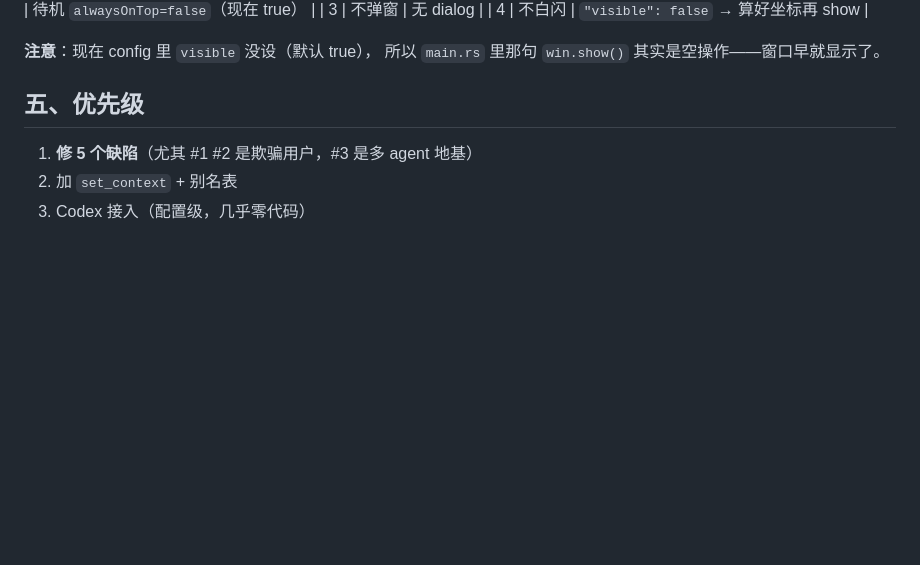
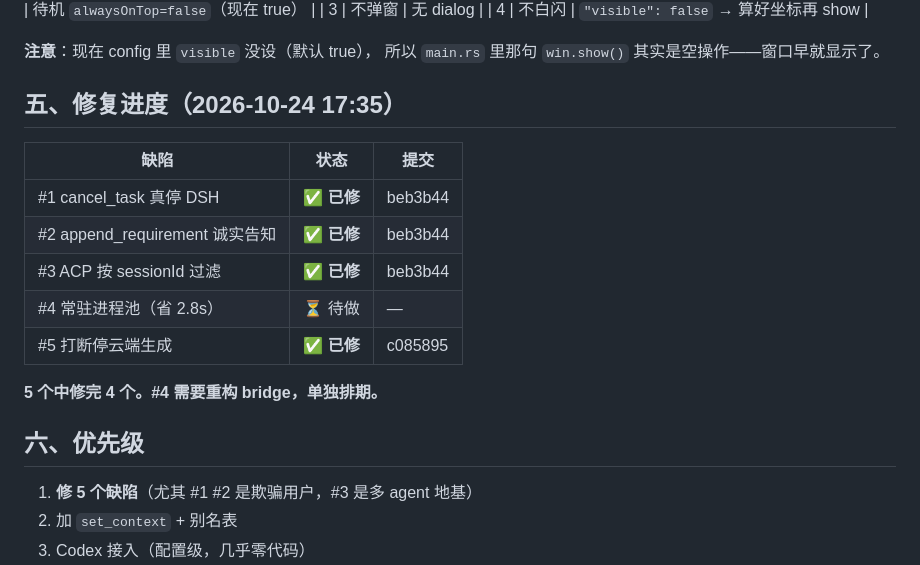
Before and after one commit to wings1848/morphofly, a Markdown page: docs/v2/scout-findings.md, the part around the change. GitHub-like rendering; blank space fills up the shorter version.

Commit message:
docs: 更新缺陷修复进度（5 个修完 4 个）

```diff
--- a/docs/v2/scout-findings.md
+++ b/docs/v2/scout-findings.md
@@ -176,7 +176,19 @@ Windows/macOS 可以左键切换。
 **注意**：现在 config 里 `visible` 没设（默认 true），
 所以 `main.rs` 里那句 `win.show()` 其实是空操作——窗口早就显示了。
 
-## 五、优先级
+## 五、修复进度（2026-10-24 17:35）
+
+| 缺陷 | 状态 | 提交 |
+|---|---|---|
+| #1 cancel_task 真停 DSH | ✅ **已修** | beb3b44 |
+| #2 append_requirement 诚实告知 | ✅ **已修** | beb3b44 |
+| #3 ACP 按 sessionId 过滤 | ✅ **已修** | beb3b44 |
+| #4 常驻进程池（省 2.8s） | ⏳ 待做 | — |
+| #5 打断停云端生成 | ✅ **已修** | c085895 |
+
+**5 个中修完 4 个。#4 需要重构 bridge，单独排期。**
+
+## 六、优先级
 
 1. **修 5 个缺陷**（尤其 #1 #2 是欺骗用户，#3 是多 agent 地基）
 2. 加 `set_context` + 别名表
```
